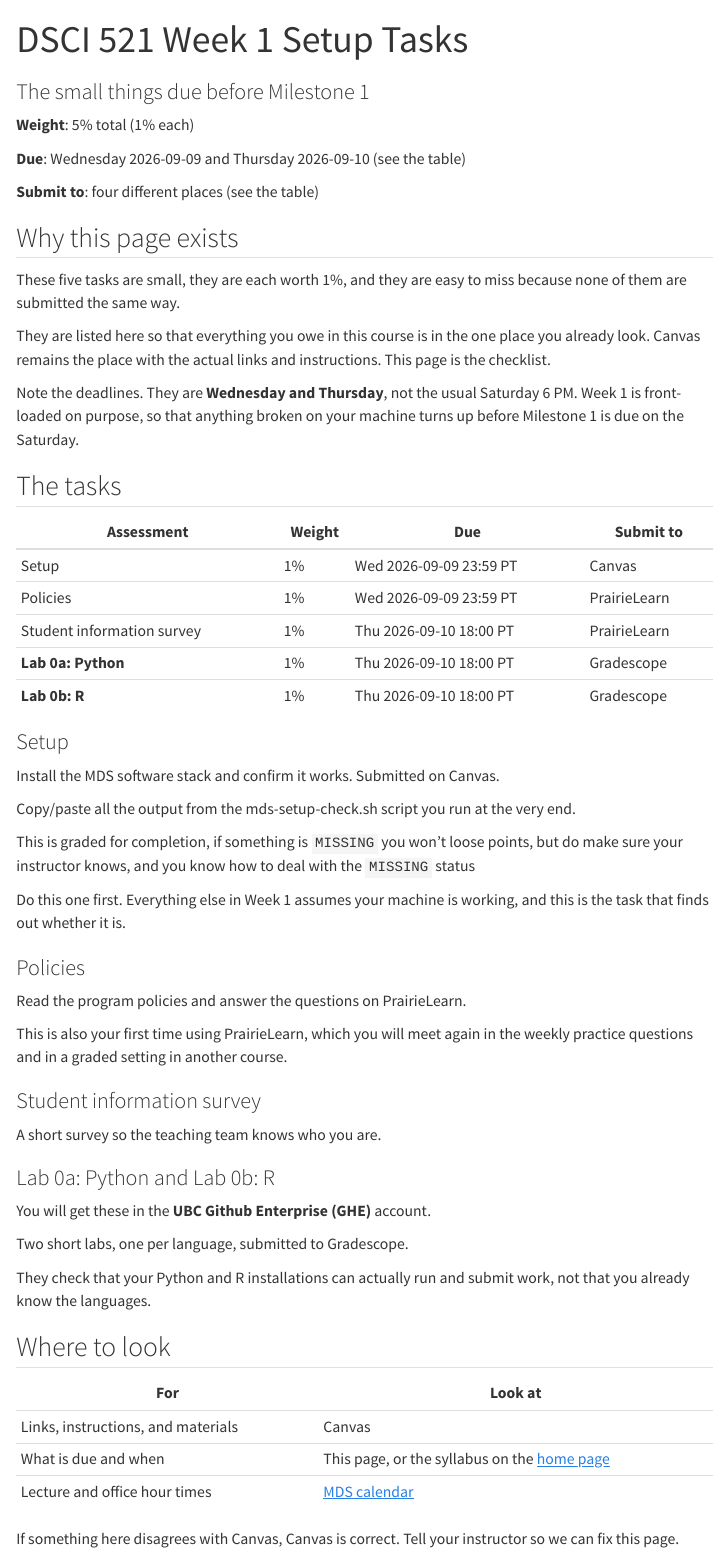
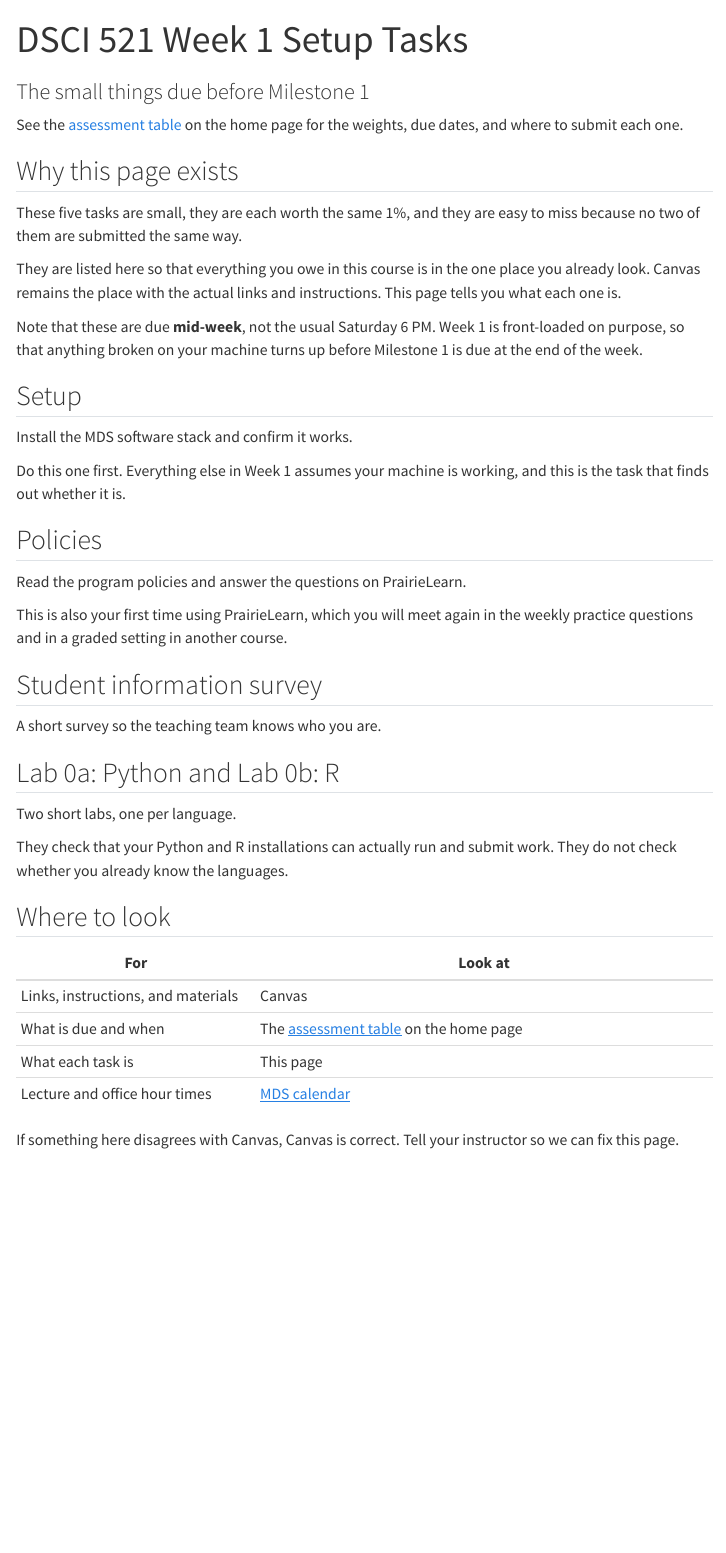
Before and after one commit to UBC-MDS/DSCI_521_platforms-dsci, a Quarto document (assignments/week1-setup.qmd): the page in a window 1100 px wide, from its top. Rendered offline with R 4.5, knitr and Pandoc in place of Quarto, with nearby package versions; menus at the side of the page are left out.

Commit message:
feat(assignment): remove assignment page metadata duplication

```diff
--- a/assignments/week1-setup.qmd
+++ b/assignments/week1-setup.qmd
@@ -6,56 +6,37 @@ format:
     toc: true
 ---
 
-**Weight**: 5% total (1% each)
-
-**Due**: Wednesday 2026-09-09 and Thursday 2026-09-10 (see the table)
-
-**Submit to**: four different places (see the table)
+See the [assessment table](../index.qmd#assessments) on the home page
+for the weights,
+due dates,
+and where to submit each one.
 
 ## Why this page exists
 
 These five tasks are small,
-they are each worth 1%,
-and they are easy to miss because none of them are submitted the same way.
+they are each worth the same 1%,
+and they are easy to miss because no two of them are submitted the same way.
 
 They are listed here so that everything you owe in this course
 is in the one place you already look.
 Canvas remains the place with the actual links and instructions.
-This page is the checklist.
+This page tells you what each one is.
 
-Note the deadlines.
-They are **Wednesday and Thursday**,
+Note that these are due **mid-week**,
 not the usual Saturday 6 PM.
 Week 1 is front-loaded on purpose,
 so that anything broken on your machine turns up
-before Milestone 1 is due on the Saturday.
+before Milestone 1 is due at the end of the week.
 
-## The tasks
-
-| Assessment                 | Weight | Due                     | Submit to    |
-|----------------------------|--------|-------------------------|--------------|
-| Setup                      | 1%     | Wed 2026-09-09 23:59 PT | Canvas       |
-| Policies                   | 1%     | Wed 2026-09-09 23:59 PT | PrairieLearn |
-| Student information survey | 1%     | Thu 2026-09-10 18:00 PT | PrairieLearn  |
-| __Lab 0a: Python__         | 1%     | Thu 2026-09-10 18:00 PT | Gradescope   |
-| __Lab 0b: R__              | 1%     | Thu 2026-09-10 18:00 PT | Gradescope   |
-
-### Setup
+## Setup
 
 Install the MDS software stack and confirm it works.
-Submitted on Canvas.
-
-Copy/paste all the output from the mds-setup-check.sh script you run at the very end.
-
-This is graded for completion,
-if something is `MISSING` you won't loose points, but do make sure your instructor knows,
-and you know how to deal with the `MISSING` status
 
 Do this one first.
 Everything else in Week 1 assumes your machine is working,
 and this is the task that finds out whether it is.
 
-### Policies
+## Policies
 
 Read the program policies and answer the questions on PrairieLearn.
 
@@ -63,29 +44,27 @@ This is also your first time using PrairieLearn,
 which you will meet again in the weekly practice questions
 and in a graded setting in another course.
 
-### Student information survey
+## Student information survey
 
 A short survey so the teaching team knows who you are.
 
-### Lab 0a: Python and Lab 0b: R
-
-You will get these in the **UBC Github Enterprise (GHE)** account.
+## Lab 0a: Python and Lab 0b: R
 
 Two short labs,
-one per language,
-submitted to Gradescope.
+one per language.
 
 They check that your Python and R installations
-can actually run and submit work,
-not that you already know the languages.
+can actually run and submit work.
+They do not check whether you already know the languages.
 
 ## Where to look
 
-| For                                | Look at                                       |
-|------------------------------------|-----------------------------------------------|
-| Links, instructions, and materials | Canvas                                        |
-| What is due and when               | This page, or the syllabus on the [home page](../index.qmd) |
-| Lecture and office hour times      | [MDS calendar](https://ubc-mds.github.io/calendar/) |
+| For                                | Look at                                                            |
+|------------------------------------|--------------------------------------------------------------------|
+| Links, instructions, and materials | Canvas                                                             |
+| What is due and when               | The [assessment table](../index.qmd#assessments) on the home page  |
+| What each task is                  | This page                                                          |
+| Lecture and office hour times      | [MDS calendar](https://ubc-mds.github.io/calendar/)                |
 
 If something here disagrees with Canvas,
 Canvas is correct.
```
Also changed, not shown: assignments/milestone1.qmd (+4 -5 lines).
